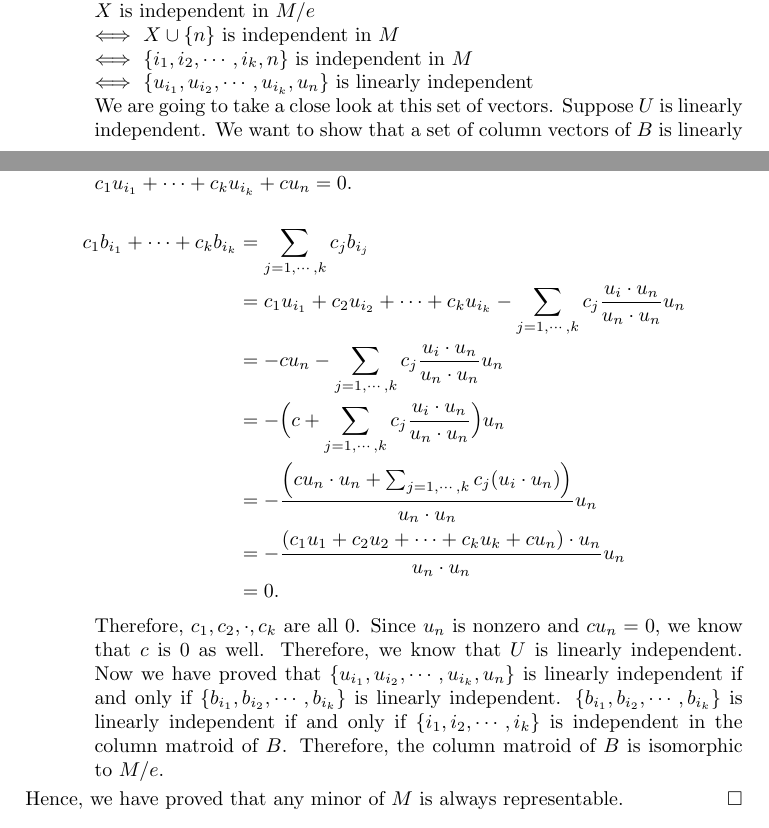
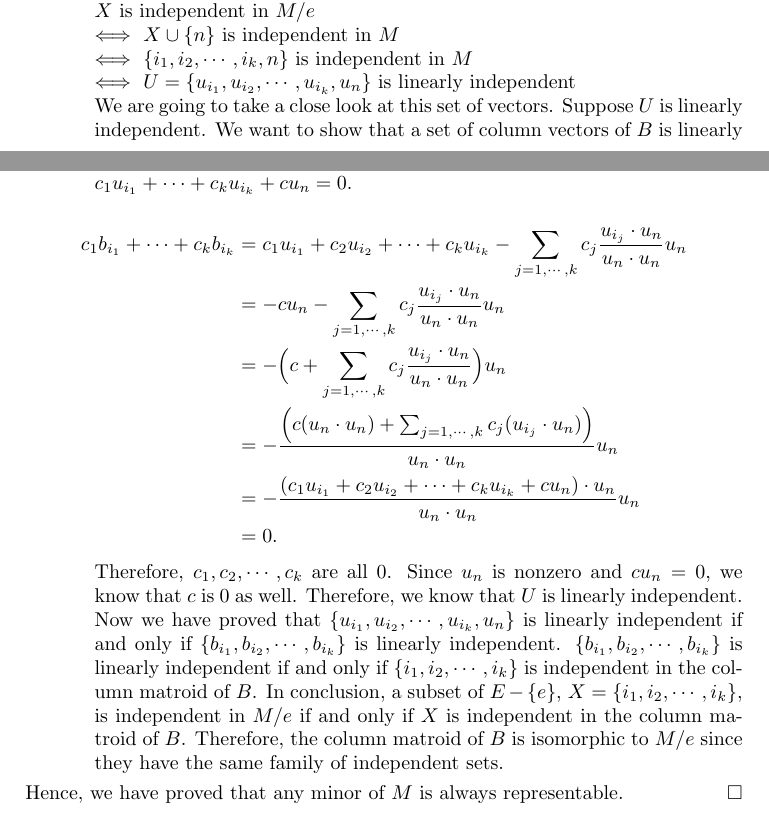
Before and after one commit to hidenori-shinohara/SeniorProject, a LaTeX paper (senior_project.tex, which reads representability.tex): two parts of pages 11 and 12 of 16, joined at a grey line, cut so that both start at the same text. Compiled offline with pdfLaTeX.

Commit message:
fix more

```diff
--- a/representability.tex
+++ b/representability.tex
@@ -379,7 +379,7 @@ Without loss of generality, we can assume $E = \{ 1, 2, \cdots, n \}$ and $e = n
   $X$ is independent in $M / e$ \\
   $\iff$ $X \cup \{ n \}$ is independent in $M$ \\
   $\iff$ $\{ i_1, i_2, \cdots, i_k, n \}$ is independent in $M$ \\
-  $\iff$ $\{ u_{i_1}, u_{i_2}, \cdots, u_{i_k}, u_{n} \}$ is linearly independent \\
+  $\iff$ $U = \{ u_{i_1}, u_{i_2}, \cdots, u_{i_k}, u_{n} \}$ is linearly independent \\
   We are going to take a close look at this set of vectors.
   Suppose $U$ is linearly independent.
   We want to show that a set of column vectors of $B$ is linearly independent.
@@ -395,20 +395,21 @@ Without loss of generality, we can assume $E = \{ 1, 2, \cdots, n \}$ and $e = n
   Let $c_1, c_2, \cdots, c_k, c \in \mathbb{F}$ be given such that $c_1 u_{i_1} + \cdots + c_k u_{i_k} + c u_n = 0$.\\
   \begin{align*}\displaystyle
   c_1 b_{i_1} + \cdots + c_k b_{i_k}
-  &= \sum_{j=1,\cdots,k} c_j b_{i_j}  \\
-  &= c_1 u_{i_1} + c_2 u_{i_2} + \cdots + c_k u_{i_k} - \sum_{j=1,\cdots,k} c_j \frac{u_i \cdot u_n}{u_n \cdot u_n} u_n  \\
-  &= -c u_n - \sum_{j=1,\cdots,k} c_j \frac{u_i \cdot u_n}{u_n \cdot u_n} u_n \\
-  &= -\Big(c + \sum_{j=1,\cdots,k} c_j \frac{u_i \cdot u_n}{u_n \cdot u_n}\Big)u_n \\
-  &= -\frac{\Big(c{u_n \cdot u_n} + \sum_{j=1,\cdots,k} c_j (u_i \cdot u_n)\Big)}{u_n \cdot u_n}u_n \\
-  &= -\frac{(c_1 u_1 + c_2 u_2 + \cdots + c_k u_k + c u_n) \cdot u_n}{u_n \cdot u_n}u_n \\
+%  &= \sum_{j=1,\cdots,k} c_j b_{i_j}  \\
+  &= c_1 u_{i_1} + c_2 u_{i_2} + \cdots + c_k u_{i_k} - \sum_{j=1,\cdots,k} c_j \frac{u_{i_j} \cdot u_n}{u_n \cdot u_n} u_n  \\
+  &= -c u_n - \sum_{j=1,\cdots,k} c_j \frac{u_{i_j} \cdot u_n}{u_n \cdot u_n} u_n \\
+  &= -\Big(c + \sum_{j=1,\cdots,k} c_j \frac{u_{i_j} \cdot u_n}{u_n \cdot u_n}\Big)u_n \\
+  &= -\frac{\Big(c({u_n \cdot u_n}) + \sum_{j=1,\cdots,k} c_j (u_{i_j} \cdot u_n)\Big)}{u_n \cdot u_n}u_n \\
+  &= -\frac{(c_1 u_{i_1} + c_2 u_{i_2} + \cdots + c_k u_{i_k} + c u_n) \cdot u_n}{u_n \cdot u_n}u_n \\
   &= 0.\end{align*}
-  Therefore, $c_1, c_2, \cdot, c_k$ are all 0.
+  Therefore, $c_1, c_2, \cdots, c_k$ are all 0.
   Since $u_n$ is nonzero and $c u_n = 0$, we know that $c$ is 0 as well.
   Therefore, we know that $U$ is linearly independent.
   Now we have proved that $\{ u_{i_1}, u_{i_2}, \cdots, u_{i_k}, u_{n} \}$ is linearly independent
   if and only if $\{ b_{i_1}, b_{i_2}, \cdots, b_{i_k} \}$ is linearly independent.
   $\{ b_{i_1}, b_{i_2}, \cdots, b_{i_k} \}$ is linearly independent if and only if $\{ i_1, i_2, \cdots, i_k \}$ is independent in the column matroid of $B$.
-  Therefore, the column matroid of $B$ is isomorphic to $M / e$.
+  In conclusion, a subset of $E - \{ e \}$, $X = \{ i_1, i_2, \cdots, i_k \}$, is independent in $M / e$ if and only if $X$ is independent in the column matroid of $B$.
+  Therefore, the column matroid of $B$ is isomorphic to $M / e$ since they have the same family of independent sets.
 \end{enumerate}
 Hence, we have proved that any minor of $M$ is always representable.
 \end{proof}
```
Also changed, not shown: senior_project.pdf.
